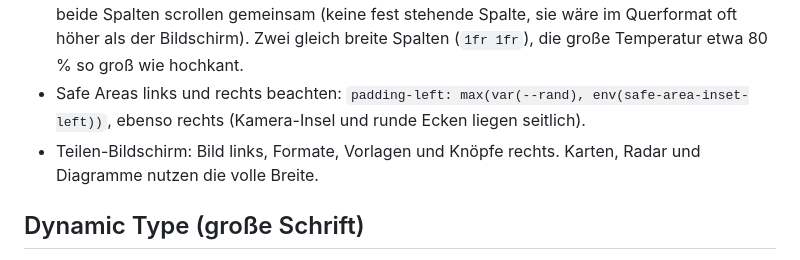
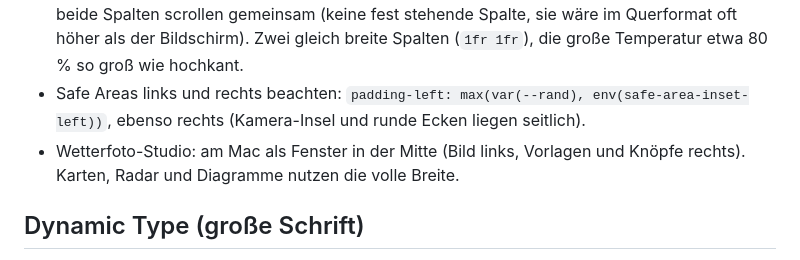
Before and after one commit to stephandel/wedderleuchte, a Markdown page: DESIGN.md, the part around one of its changes. GitHub-like rendering.

```diff
--- a/DESIGN.md
+++ b/DESIGN.md
@@ -237,7 +237,7 @@ Standardorte:
 - Tab-Leiste bleibt unten, aber schmaler: mittig, höchstens 480 px breit, Höhe 44 px, Beschriftung neben dem Symbol statt darunter.
 - Startseite zweispaltig: links die Aktuell-Kachel, rechts Stunden, Tagesliste und weitere Module; beide Spalten scrollen gemeinsam (keine fest stehende Spalte, sie wäre im Querformat oft höher als der Bildschirm). Zwei gleich breite Spalten (`1fr 1fr`), die große Temperatur etwa 80 % so groß wie hochkant.
 - Safe Areas links und rechts beachten: `padding-left: max(var(--rand), env(safe-area-inset-left))`, ebenso rechts (Kamera-Insel und runde Ecken liegen seitlich).
-- Teilen-Bildschirm: Bild links, Formate, Vorlagen und Knöpfe rechts. Karten, Radar und Diagramme nutzen die volle Breite.
+- Wetterfoto-Studio: am Mac als Fenster in der Mitte (Bild links, Vorlagen und Knöpfe rechts). Karten, Radar und Diagramme nutzen die volle Breite.
 
 ## Dynamic Type (große Schrift)
 
```
Also changed, not shown: other parts of DESIGN.md (+1 -1 lines), CLAUDE.md (+1 -1 lines).
